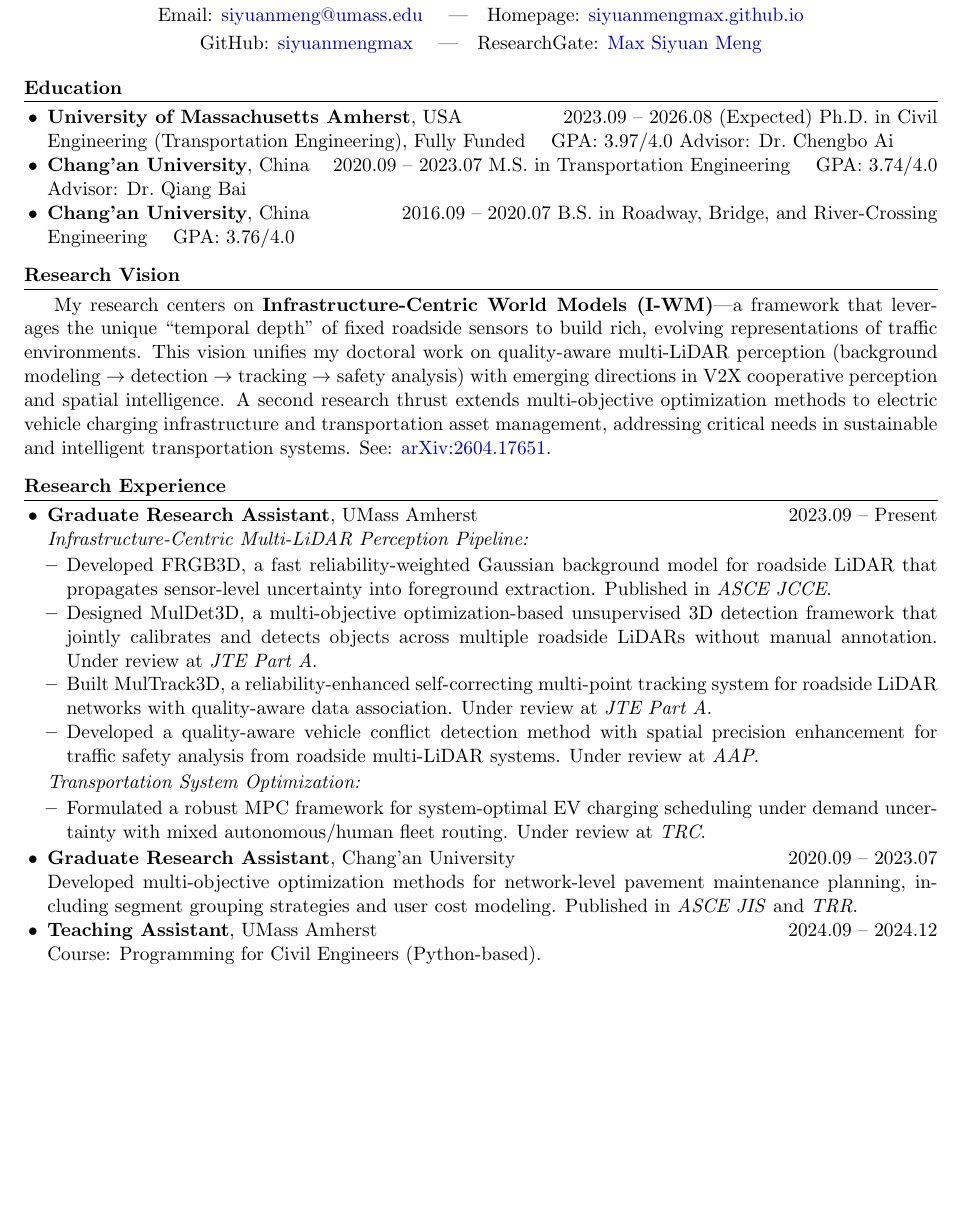
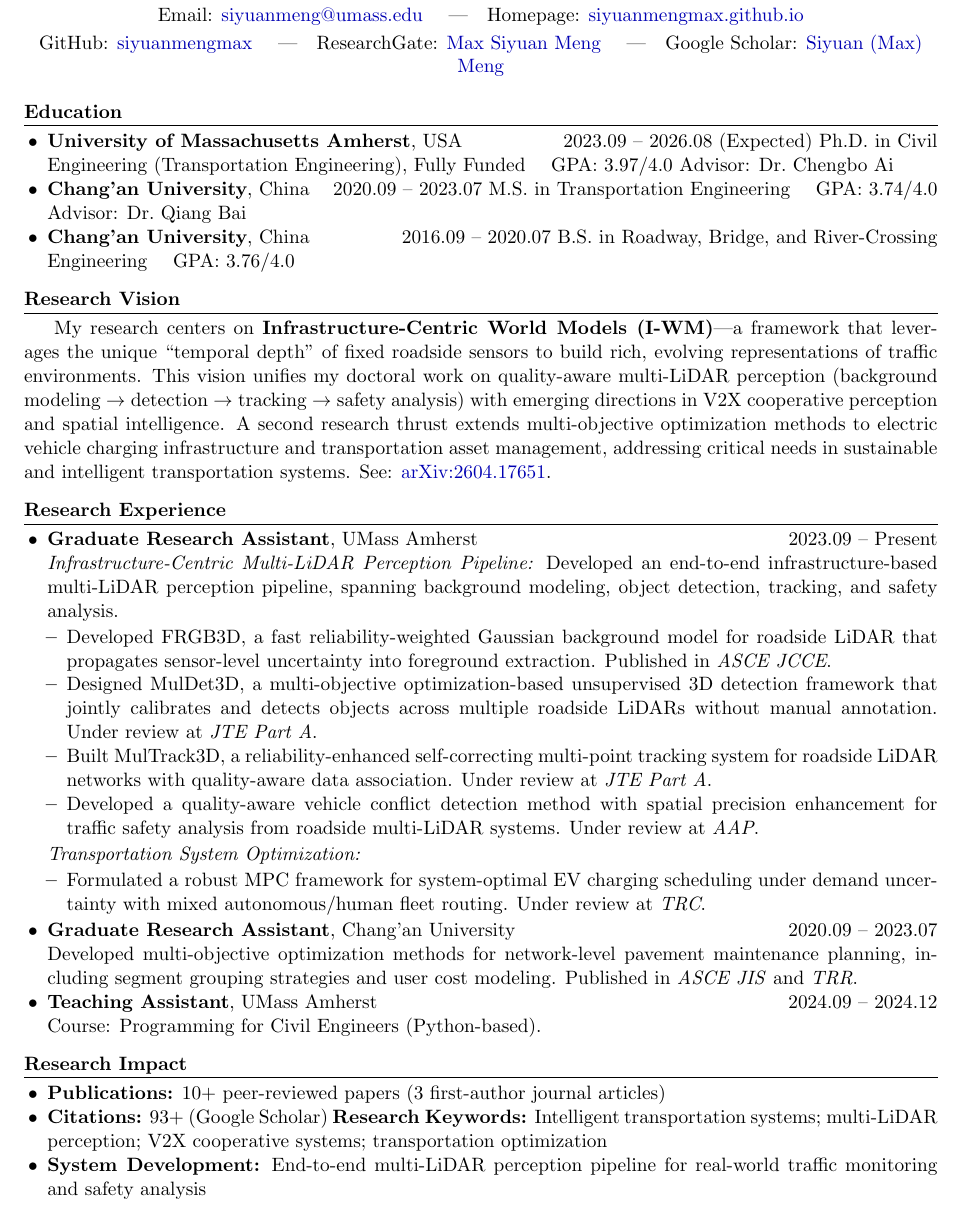
Before and after one commit to siyuanmengmax/siyuanmengmax.github.io, a LaTeX CV (max_cv.tex): part of page 1 of 3, cut so that both start at the same text, the shorter picture padded with empty space. Compiled offline with pdfLaTeX.

Commit message:
update_10

```diff
--- a/max_cv.tex
+++ b/max_cv.tex
@@ -35,6 +35,8 @@ Email: \href{mailto:siyuanmeng@umass.edu}{siyuanmeng@umass.edu} \quad|\quad
 Homepage: \href{https://siyuanmengmax.github.io/}{siyuanmengmax.github.io}\\[2pt]
 GitHub: \href{https://github.com/siyuanmengmax}{siyuanmengmax} \quad|\quad
 ResearchGate: \href{https://www.researchgate.net/profile/Max-Siyuan-Meng}{Max Siyuan Meng}
+\quad|\quad
+Google Scholar: \href{https://scholar.google.com/citations?user=9L4TQh0AAAAJ&hl=en}{Siyuan (Max) Meng}
 \end{center}
 
 %==================
@@ -63,7 +65,7 @@ My research centers on \textbf{Infrastructure-Centric World Models (I-WM)}---a f
 %==================
 \begin{itemize}[leftmargin=1.2em]
     \item \textbf{Graduate Research Assistant}, UMass Amherst \hfill 2023.09 -- Present\\
-    \textit{Infrastructure-Centric Multi-LiDAR Perception Pipeline:}
+    \textit{Infrastructure-Centric Multi-LiDAR Perception Pipeline:} Developed an end-to-end infrastructure-based multi-LiDAR perception pipeline, spanning background modeling, object detection, tracking, and safety analysis.
     \begin{itemize}[leftmargin=1em, topsep=1pt]
         \item Developed FRGB3D, a fast reliability-weighted Gaussian background model for roadside LiDAR that propagates sensor-level uncertainty into foreground extraction. Published in \textit{ASCE JCCE}.
         \item Designed MulDet3D, a multi-objective optimization-based unsupervised 3D detection framework that jointly calibrates and detects objects across multiple roadside LiDARs without manual annotation. Under review at \textit{JTE Part A}.
@@ -80,6 +82,14 @@ My research centers on \textbf{Infrastructure-Centric World Models (I-WM)}---a f
 
     \item \textbf{Teaching Assistant}, UMass Amherst \hfill 2024.09 -- 2024.12\\
     Course: Programming for Civil Engineers (Python-based).
+\end{itemize}
+
+\section*{Research Impact}
+\begin{itemize}[leftmargin=1.2em]
+\item \textbf{Publications:} 10+ peer-reviewed papers (3 first-author journal articles)
+\item \textbf{Citations:} 93+ (Google Scholar)
+\textbf{Research Keywords:} Intelligent transportation systems; multi-LiDAR perception; V2X cooperative systems; transportation optimization
+\item \textbf{System Development:} End-to-end multi-LiDAR perception pipeline for real-world traffic monitoring and safety analysis
 \end{itemize}
 
 %==================
```
Also changed, not shown: _bibliography/papers.bib (+11 -2 lines), _pages/about.md (+1 -1 lines), max_cv.tex (2 more changed lines).
